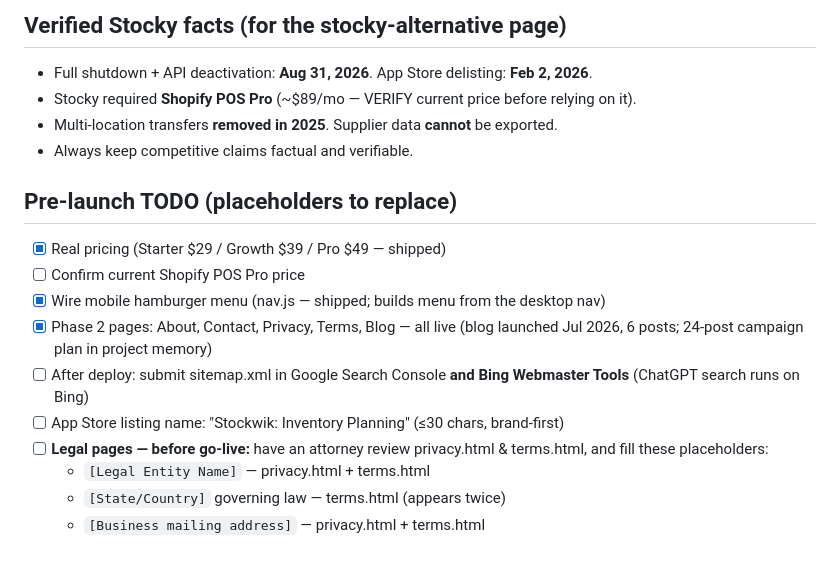
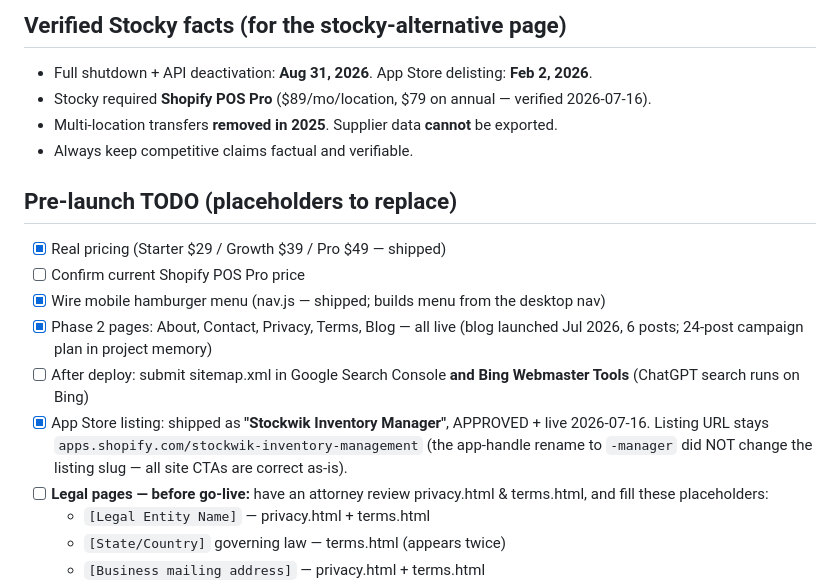
Before and after one commit to iubjohnson/inventory-platform-static, a Markdown page: CLAUDE.md, the part around the change. GitHub-like rendering; blank space fills up the shorter version.

Commit message:
CLAUDE.md: POS Pro price verified; listing live, slug unchanged by handle rename
Co-Authored-By: Claude Fable 5 <noreply@anthropic.com>

```diff
--- a/CLAUDE.md
+++ b/CLAUDE.md
@@ -73,7 +73,7 @@ Blog post CTA bands use `utm_campaign=blog&utm_content=<slug>` (emitted by the g
 
 ## Verified Stocky facts (for the stocky-alternative page)
 - Full shutdown + API deactivation: **Aug 31, 2026**. App Store delisting: **Feb 2, 2026**.
-- Stocky required **Shopify POS Pro** (~$89/mo — VERIFY current price before relying on it).
+- Stocky required **Shopify POS Pro** ($89/mo/location, $79 on annual — verified 2026-07-16).
 - Multi-location transfers **removed in 2025**. Supplier data **cannot** be exported.
 - Always keep competitive claims factual and verifiable.
 
@@ -83,7 +83,9 @@ Blog post CTA bands use `utm_campaign=blog&utm_content=<slug>` (emitted by the g
 - [x] Wire mobile hamburger menu (nav.js — shipped; builds menu from the desktop nav)
 - [x] Phase 2 pages: About, Contact, Privacy, Terms, Blog — all live (blog launched Jul 2026, 6 posts; 24-post campaign plan in project memory)
 - [ ] After deploy: submit sitemap.xml in Google Search Console **and Bing Webmaster Tools** (ChatGPT search runs on Bing)
-- [ ] App Store listing name: "Stockwik: Inventory Planning" (≤30 chars, brand-first)
+- [x] App Store listing: shipped as **"Stockwik Inventory Manager"**, APPROVED + live 2026-07-16.
+  Listing URL stays `apps.shopify.com/stockwik-inventory-management` (the app-handle rename to
+  `-manager` did NOT change the listing slug — all site CTAs are correct as-is).
 - [ ] **Legal pages — before go-live:** have an attorney review privacy.html & terms.html, and fill these placeholders:
   - `[Legal Entity Name]` — privacy.html + terms.html
   - `[State/Country]` governing law — terms.html (appears twice)
```
